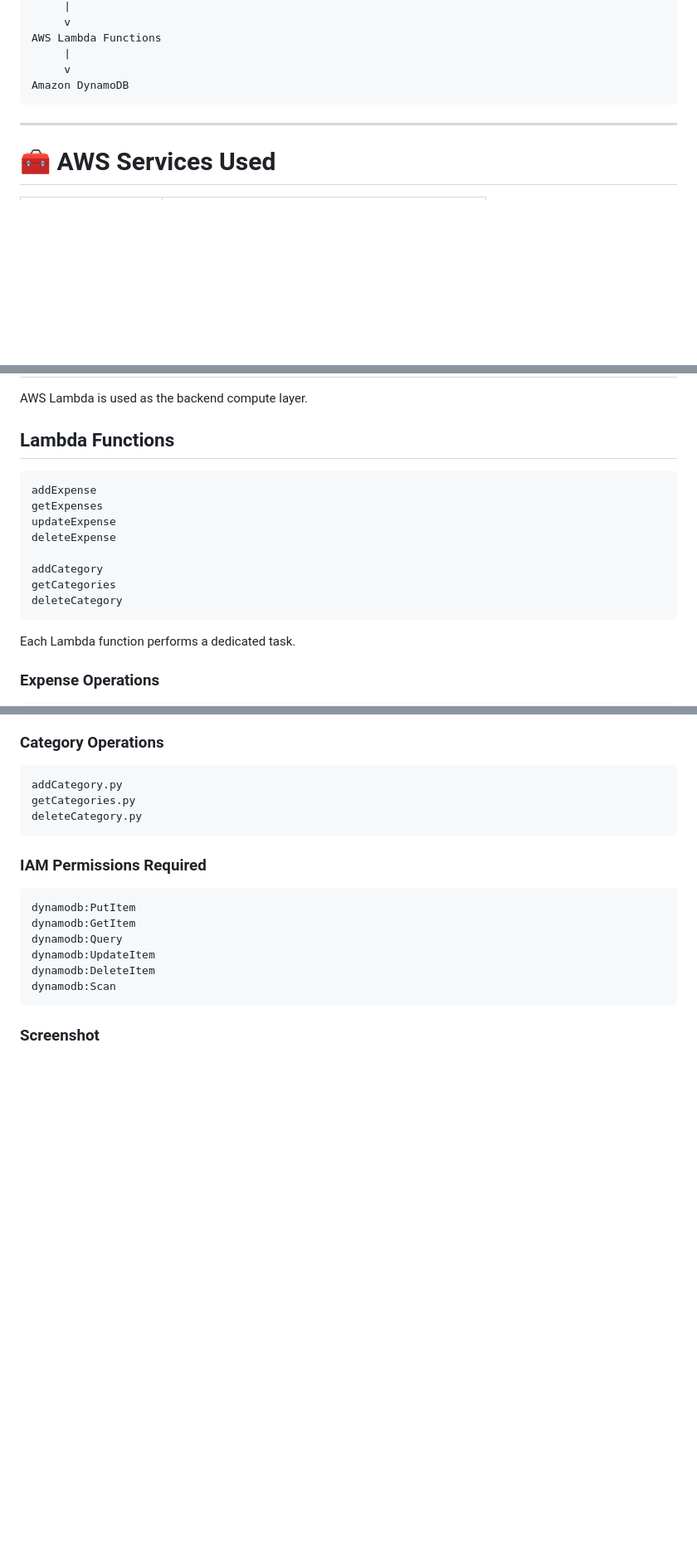
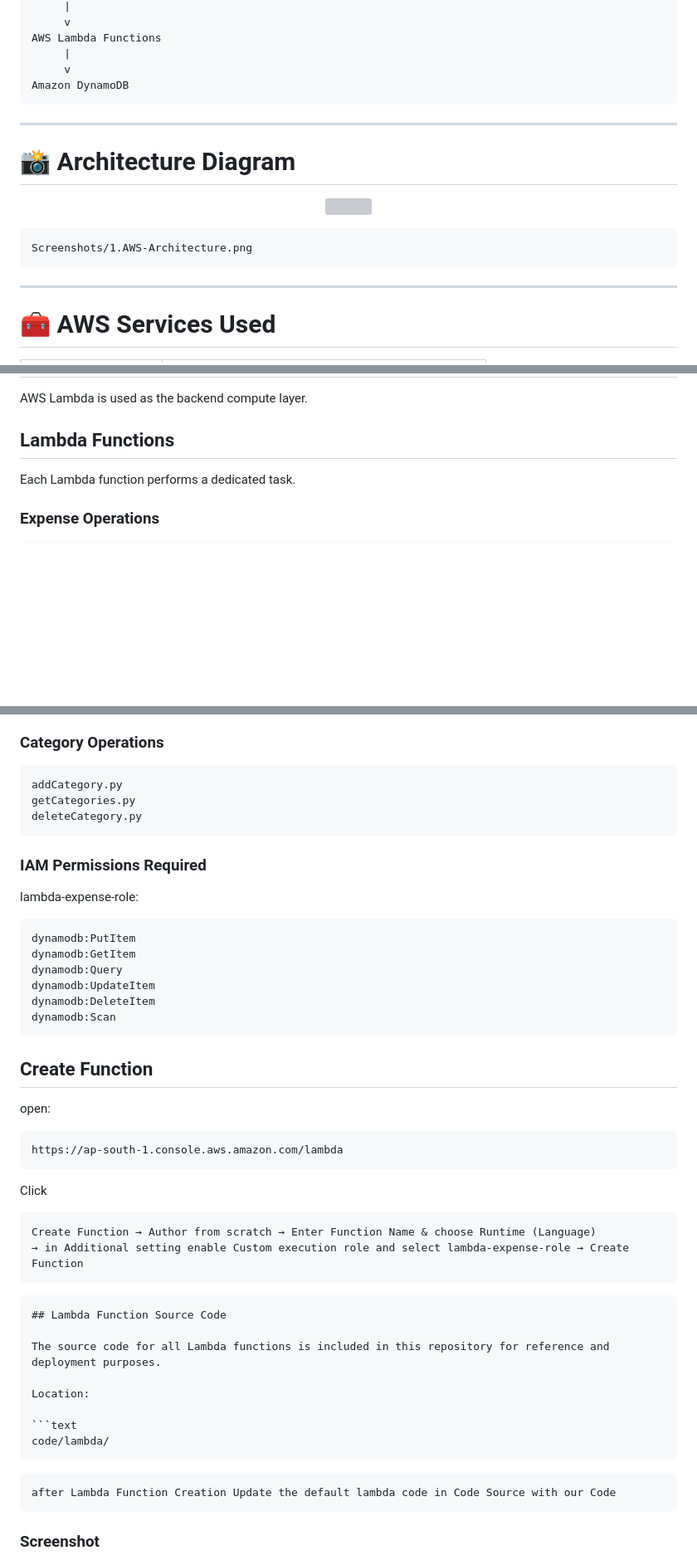
Before and after one commit to Its-Shiivam22/AWS-Serverless-Expense-Tracker-Application, a Markdown page: README.md, 3 parts joined by grey strips. Shown at 83% size. Rendered like a GitHub page; blank space fills up the shorter version; grey boxes are pictures that could not be loaded.

````diff
--- a/README.md
+++ b/README.md
@@ -40,6 +40,17 @@ Amazon DynamoDB
 
 ---
 
+# 📸 Architecture Diagram
+
+<p align="center">
+  <img src="./Screenshots/1.AWS-Architecture.png" width="1000">
+</p>
+
+```text
+Screenshots/1.AWS-Architecture.png
+```
+---
+
 # 🧰 AWS Services Used
 
 |     AWS Service    |                   Purpose                                |
@@ -307,18 +272,6 @@ Screenshots/dynamodb-categories.png
 AWS Lambda is used as the backend compute layer.
 
 ## Lambda Functions
-
-```text
-addExpense
-getExpenses
-updateExpense
-deleteExpense
-
-addCategory
-getCategories
-deleteCategory
-```
-
 Each Lambda function performs a dedicated task.
 
 ### Expense Operations
@@ -339,7 +292,7 @@ deleteCategory.py
 ```
 
 ### IAM Permissions Required
-
+lambda-expense-role:
 ```text
 dynamodb:PutItem
 dynamodb:GetItem
@@ -348,5 +301,30 @@ dynamodb:UpdateItem
 dynamodb:DeleteItem
 dynamodb:Scan
 ```
+## Create Function
+
+open:
+```text
+https://ap-south-1.console.aws.amazon.com/lambda
+```
+Click
+```text
+Create Function → Author from scratch → Enter Function Name & choose Runtime (Language)
+→ in Additional setting enable Custom execution role and select lambda-expense-role → Create Function
+```
+
+```md
+## Lambda Function Source Code
+
+The source code for all Lambda functions is included in this repository for reference and deployment purposes.
+
+Location:
+
+```text
+code/lambda/
+```
+```text
+after Lambda Function Creation Update the default lambda code in Code Source with our Code
+```
 
 ### Screenshot
````
Also changed, not shown: other parts of README.md (+19 -50 lines).
